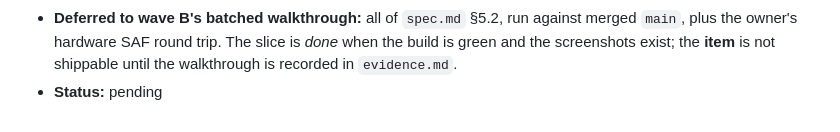
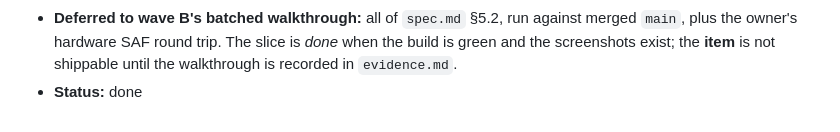
Before and after one commit to irodriguez-io/News-Agregator, a Markdown page: specs/009-android-import-export/slices.md, the part around the change. Drawn GitHub-style.

Commit message:
docs(spec): mark item 009 slice 3 done
Passed first time with no findings. The Storage Access Framework surface
dispatches both the stream read and the document write to IO, keeps
readBounded authoritative over the provider's reported size, and takes all
its copy verbatim from the browser.

Gate reproduced by the reviewer with --rerun-tasks in a throwaway worktree:
179 tests, 0 failures, assembleDebug green. No JVM test was added, as the
slice plan declared in advance; verification is the emulator walkthrough,
still outstanding.

Co-Authored-By: Claude Opus 5 (1M context) <noreply@anthropic.com>

```diff
--- a/specs/009-android-import-export/slices.md
+++ b/specs/009-android-import-export/slices.md
@@ -165,4 +165,4 @@ the unchanged test count, and the walkthrough in `spec.md` §5.2.
 - **Deferred to wave B's batched walkthrough:** all of `spec.md` §5.2, run against merged `main`, plus
   the owner's hardware SAF round trip. The slice is *done* when the build is green and the screenshots
   exist; the **item** is not shippable until the walkthrough is recorded in `evidence.md`.
-- **Status:** pending
+- **Status:** done
```
